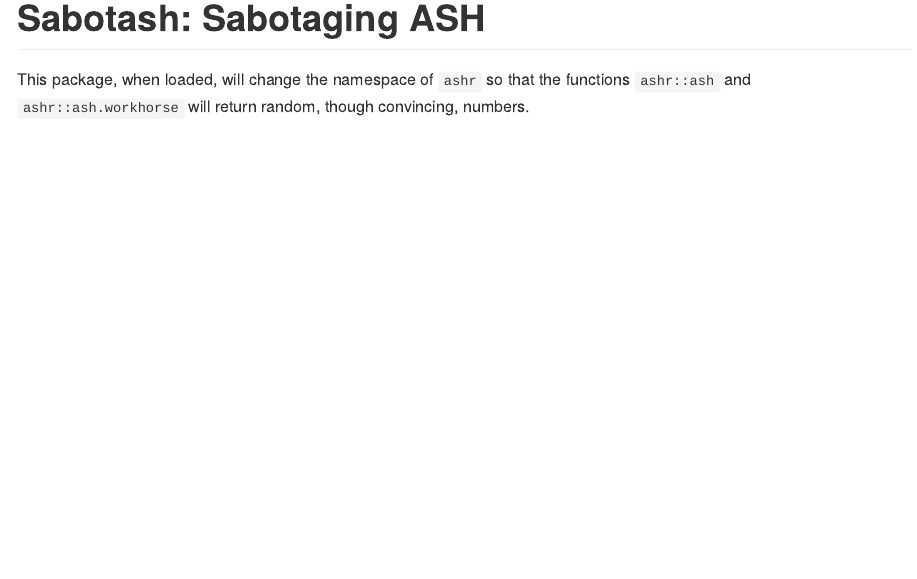
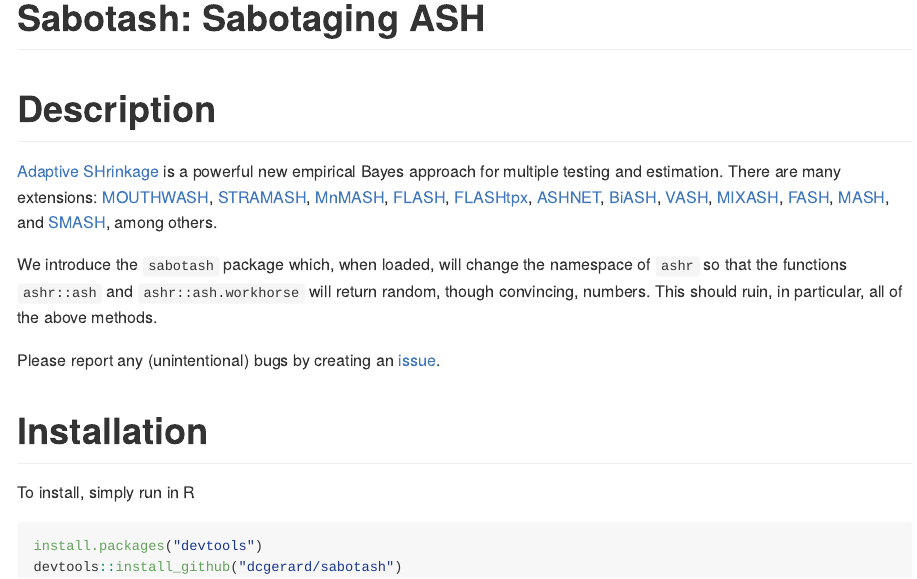
Before and after one commit to dcgerard/sabotash, an R Markdown document (README.Rmd): the page in a window 1100 px wide, from its top. The pictures show the output file README.md that the author committed with the source, drawn offline in the style of GitHub; badge pictures from the web are left out.

Commit message:
modified readme and description

````diff
--- a/README.Rmd
+++ b/README.Rmd
@@ -17,6 +17,35 @@ knitr::opts_chunk$set(
 [![AppVeyor Build Status](https://ci.appveyor.com/api/projects/status/github/dcgerard/sabotash?branch=master&svg=true)](https://ci.appveyor.com/project/dcgerard/sabotash)
 [![Coverage Status](https://img.shields.io/codecov/c/github/dcgerard/sabotash/master.svg)](https://codecov.io/github/dcgerard/sabotash?branch=master)
 
-This package, when loaded, will change the namespace of `ashr` so that
-the functions `ashr::ash` and `ashr::ash.workhorse` will return
-random, though convincing, numbers.
+# Description
+[Adaptive SHrinkage](https://github.com/stephens999/ashr) is a
+powerful new empirical Bayes approach for multiple testing and
+estimation. There are many extensions:
+[MOUTHWASH](https://github.com/dcgerard/vicar),
+[STRAMASH](https://github.com/dcgerard/stramash),
+[MnMASH](https://github.com/gaow/mnmashr),
+[FLASH](https://github.com/NKweiwang/flash),
+[FLASHtpx](https://github.com/kkdey/flashtpx),
+[ASHNET](https://github.com/kkdey/ashnet),
+[BiASH](https://github.com/LSun/Bi-ASH),
+[VASH](https://github.com/mengyin/vashr),
+[MIXASH](https://github.com/mengyin/mixash),
+[FASH](https://github.com/mengyin/ashlar-fash),
+[MASH](https://github.com/surbut/matrix_ash), and
+[SMASH](https://github.com/zrxing/dscr-smash), among others.
+
+We introduce the `sabotash` package which, when loaded, will change
+the namespace of `ashr` so that the functions `ashr::ash` and
+`ashr::ash.workhorse` will return random, though convincing,
+numbers. This should ruin, in particular, all of the above methods.
+
+Please report any (unintentional) bugs by creating an
+[issue](http://github.com/dcgerard/sabotash/issues).
+
+# Installation
+To install, simply run in R
+
+``` {r, eval = FALSE}
+install.packages("devtools")
+devtools::install_github("dcgerard/sabotash")
+```
````
Also changed, not shown: README.md, 1 other file.
